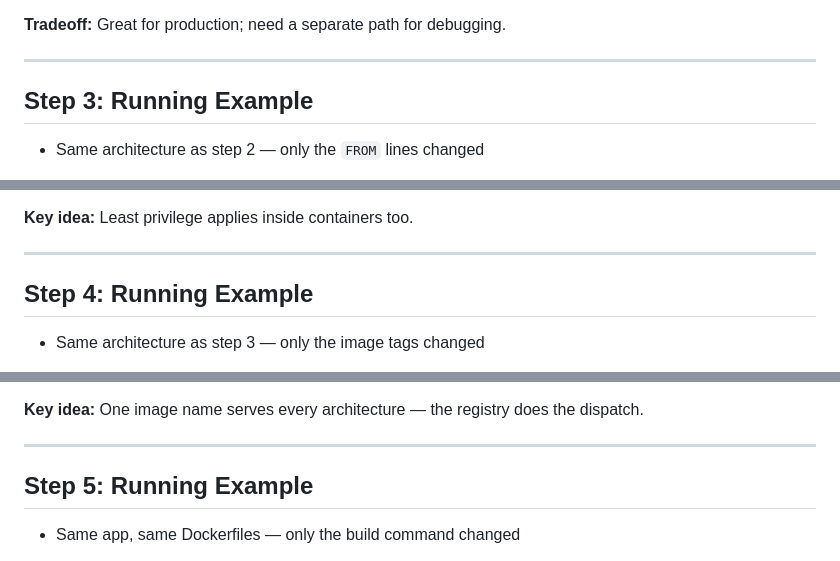
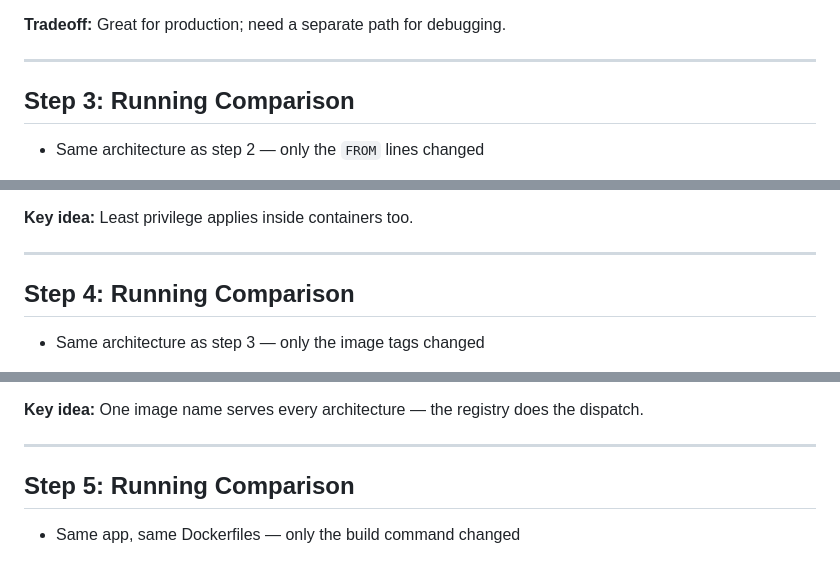
Before and after one commit to drewmoseley/containers-the-next-chapter-talk, a Markdown page: sections/002-builds.md, 3 parts joined by grey strips. Drawn GitHub-style.

```diff
--- a/sections/002-builds.md
+++ b/sections/002-builds.md
@@ -237,7 +237,7 @@ CMD ["/web"]
 
 ---
 
-## Step 3: Running Example
+## Step 3: Running Comparison
 
 - Same architecture as step 2 — only the `FROM` lines changed
 
@@ -329,7 +329,7 @@ CMD ["/sensor", "/data/sensor.json"]
 
 ---
 
-## Step 4: Running Example
+## Step 4: Running Comparison
 
 - Same architecture as step 3 — only the image tags changed
 
@@ -430,7 +430,7 @@ deploy:
 
 ---
 
-## Step 5: Running Example
+## Step 5: Running Comparison
 
 - Same app, same Dockerfiles — only the build command changed
 
```
Also changed, not shown: other parts of sections/002-builds.md (+10 -10 lines), sections/001-intro.md (+3 -3 lines).
